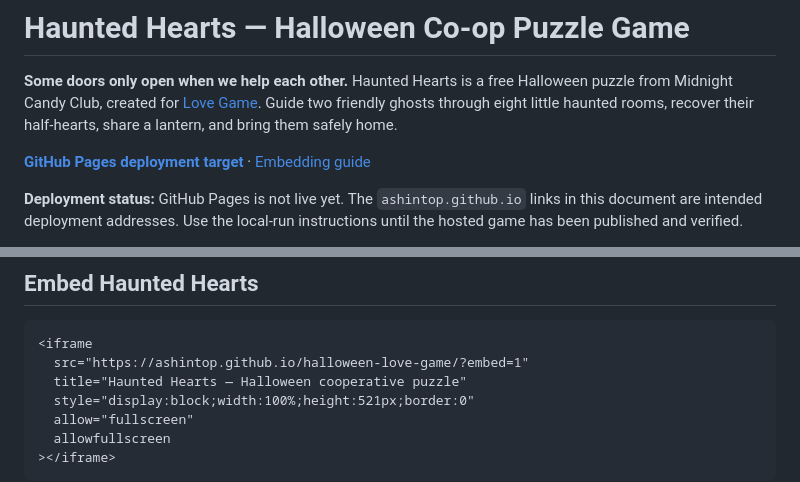
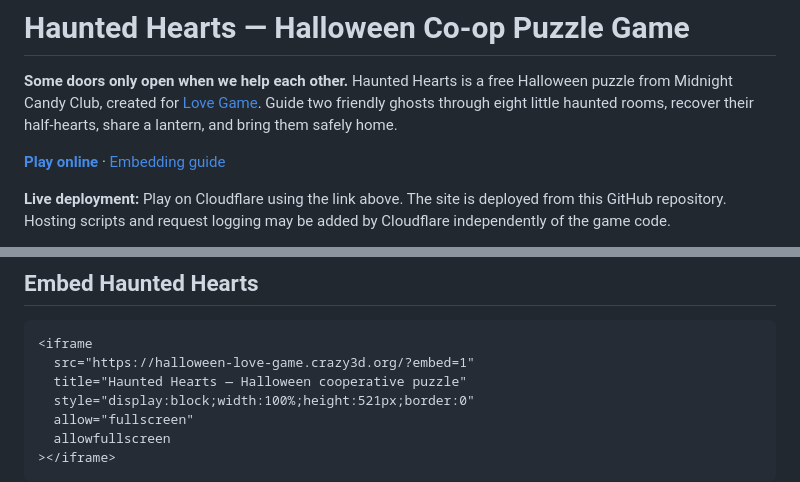
Before and after one commit to AshinTop/halloween-love-game, a Markdown page: README.md, 2 parts joined by grey strips. Rendered like a GitHub page.

Commit message:
docs: use verified Cloudflare play and embed links

````diff
--- a/README.md
+++ b/README.md
@@ -2,7 +2,7 @@
 
 **Some doors only open when we help each other.** Haunted Hearts is a free Halloween puzzle from Midnight Candy Club, created for [Love Game](https://love-game.org/). Guide two friendly ghosts through eight little haunted rooms, recover their half-hearts, share a lantern, and bring them safely home.
 
-**[GitHub Pages deployment target](https://ashintop.github.io/halloween-love-game/)** · [Embedding guide](EMBEDDING.md)
+**[Play online](https://halloween-love-game.crazy3d.org/)** · [Embedding guide](EMBEDDING.md)
 
-**Deployment status:** GitHub Pages is not live yet. The `ashintop.github.io` links in this document are intended deployment addresses. Use the local-run instructions until the hosted game has been published and verified.
+**Live deployment:** Play on Cloudflare using the link above. The site is deployed from this GitHub repository. Hosting scripts and request logging may be added by Cloudflare independently of the game code.
 
@@ -91,7 +91,7 @@ Select Luna or Rose, then use the persistent direction buttons. The small-room l
 
 ```html
 <iframe
-  src="https://ashintop.github.io/halloween-love-game/?embed=1"
+  src="https://halloween-love-game.crazy3d.org/?embed=1"
   title="Haunted Hearts — Halloween cooperative puzzle"
   style="display:block;width:100%;height:521px;border:0"
   allow="fullscreen"
````
Also changed, not shown: other parts of README.md (+6 -6 lines), EMBEDDING.md (+2 -2 lines).
